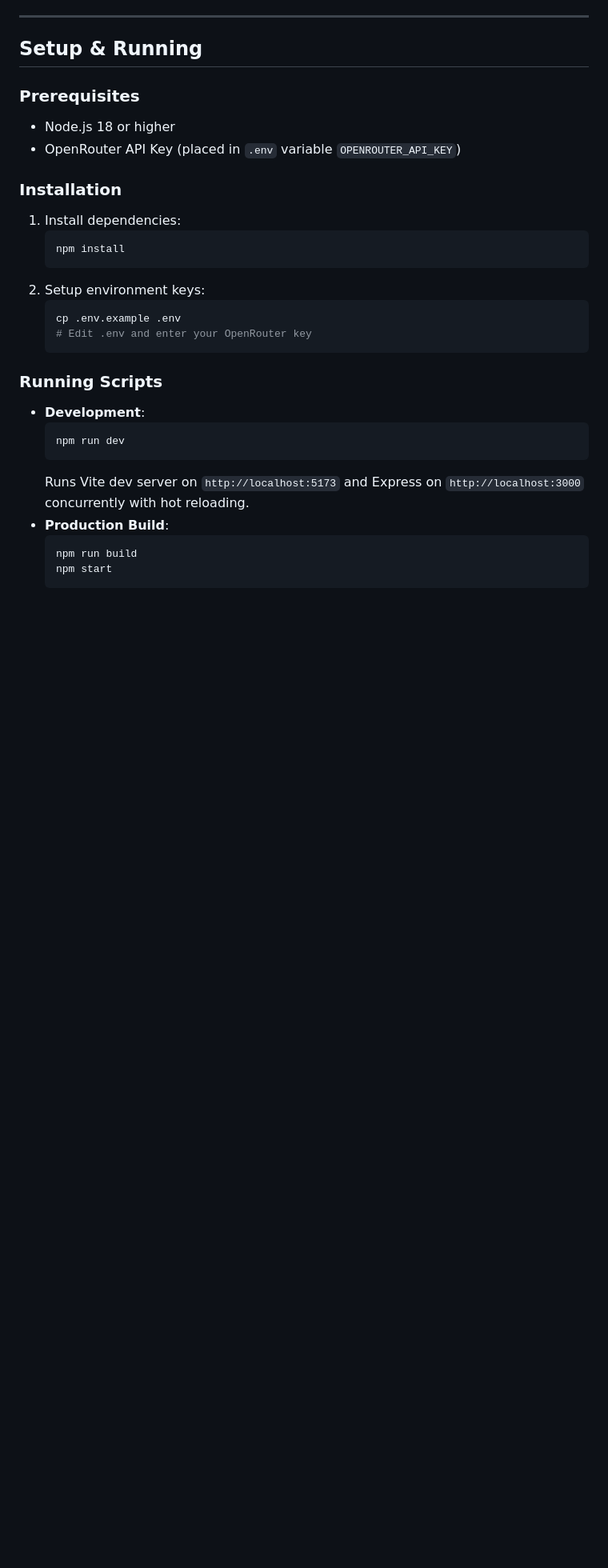
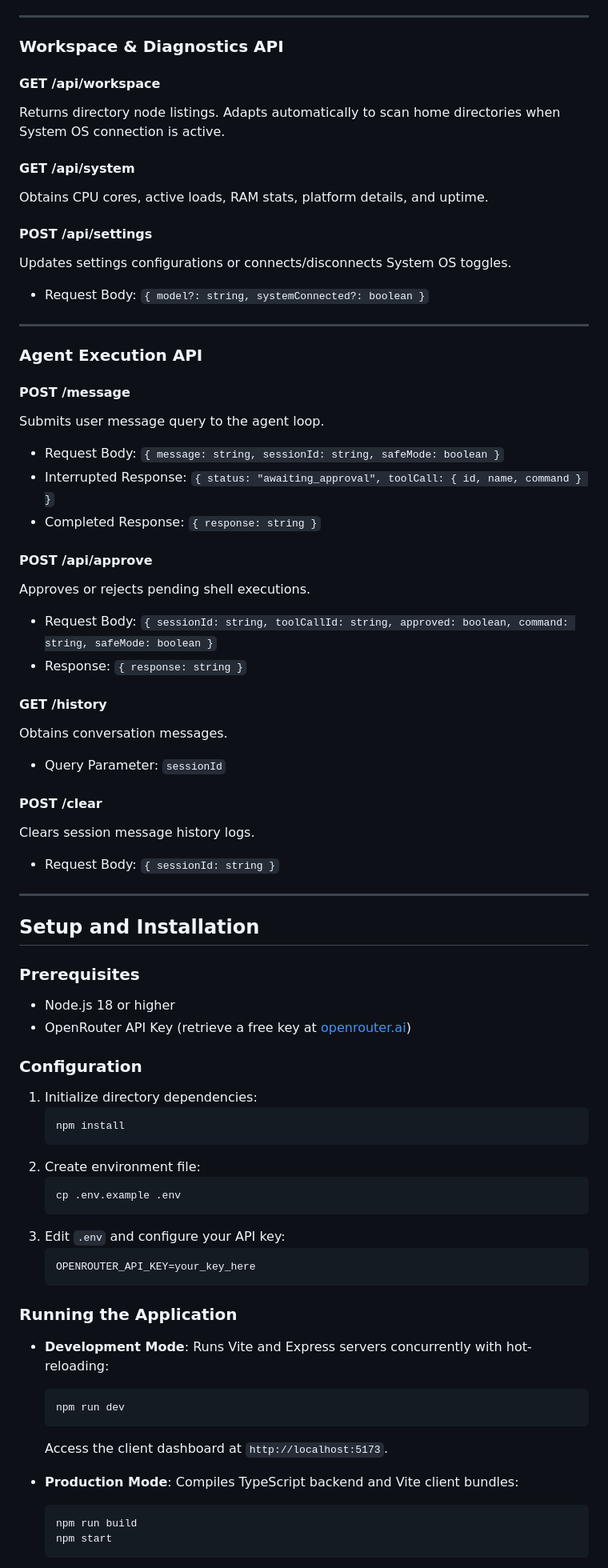
Before and after one commit to rj9884/NervShell, a Markdown page: README.md, the part around one of its changes. Shown at 80% size. GitHub-like rendering; blank space fills up the shorter version.

````diff
--- a/README.md
+++ b/README.md
@@ -72,30 +108,71 @@ An autonomous, personal AI assistant dashboard that translates natural language
 
 ---
 
-## Setup & Running
+### Workspace & Diagnostics API
+
+#### GET /api/workspace
+Returns directory node listings. Adapts automatically to scan home directories when System OS connection is active.
+
+#### GET /api/system
+Obtains CPU cores, active loads, RAM stats, platform details, and uptime.
+
+#### POST /api/settings
+Updates settings configurations or connects/disconnects System OS toggles.
+- Request Body: `{ model?: string, systemConnected?: boolean }`
+
+---
+
+### Agent Execution API
+
+#### POST /message
+Submits user message query to the agent loop.
+- Request Body: `{ message: string, sessionId: string, safeMode: boolean }`
+- Interrupted Response: `{ status: "awaiting_approval", toolCall: { id, name, command } }`
+- Completed Response: `{ response: string }`
+
+#### POST /api/approve
+Approves or rejects pending shell executions.
+- Request Body: `{ sessionId: string, toolCallId: string, approved: boolean, command: string, safeMode: boolean }`
+- Response: `{ response: string }`
+
+#### GET /history
+Obtains conversation messages.
+- Query Parameter: `sessionId`
+
+#### POST /clear
+Clears session message history logs.
+- Request Body: `{ sessionId: string }`
+
+---
+
+## Setup and Installation
 
 ### Prerequisites
 - Node.js 18 or higher
-- OpenRouter API Key (placed in `.env` variable `OPENROUTER_API_KEY`)
+- OpenRouter API Key (retrieve a free key at [openrouter.ai](https://openrouter.ai))
 
-### Installation
-1. Install dependencies:
+### Configuration
+1. Initialize directory dependencies:
    ```bash
    npm install
    ```
-2. Setup environment keys:
+2. Create environment file:
    ```bash
    cp .env.example .env
-   # Edit .env and enter your OpenRouter key
+   ```
+3. Edit `.env` and configure your API key:
+   ```env
+   OPENROUTER_API_KEY=your_key_here
    ```
 
-### Running Scripts
-- **Development**:
+### Running the Application
+- **Development Mode**: Runs Vite and Express servers concurrently with hot-reloading:
   ```bash
   npm run dev
   ```
-  Runs Vite dev server on `http://localhost:5173` and Express on `http://localhost:3000` concurrently with hot reloading.
-- **Production Build**:
+  Access the client dashboard at `http://localhost:5173`.
+
+- **Production Mode**: Compiles TypeScript backend and Vite client bundles:
   ```bash
   npm run build
   npm start
````
Also changed, not shown: other parts of README.md (+90 -53 lines).
